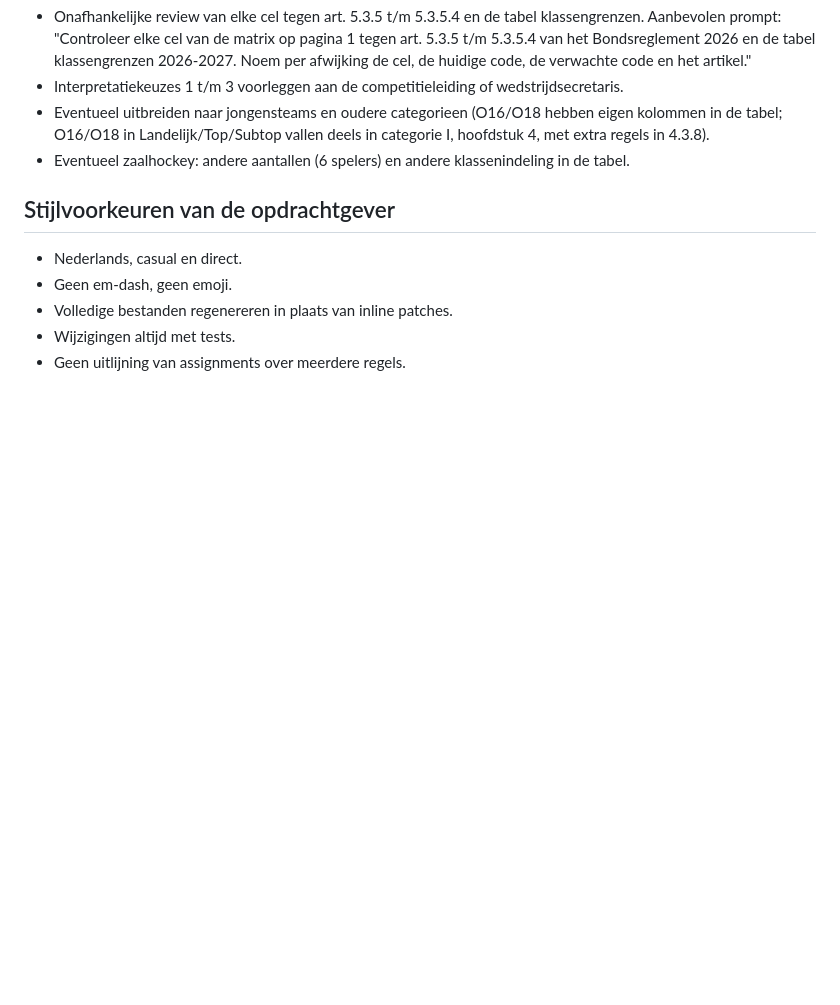
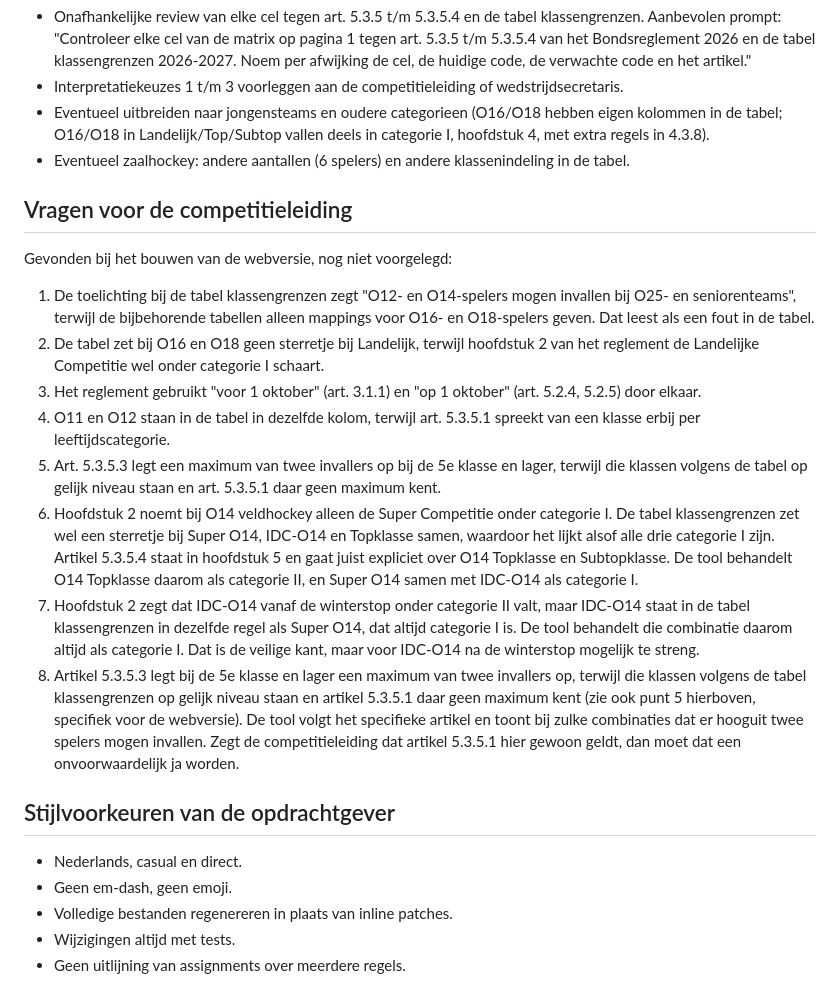
Before and after one commit to faijdherbe/invalmatrix, a Markdown page: HANDOVER.md, the part around the change. Rendered like a GitHub page; blank space fills up the shorter version.

Commit message:
docs: README en de openstaande vragen voor de competitieleiding

```diff
--- a/HANDOVER.md
+++ b/HANDOVER.md
@@ -71,6 +71,37 @@ De asserts in `build.py` dekken de voorbeelden uit art. 5.3.5.1 t/m 5.3.5.3 en d
 - Eventueel uitbreiden naar jongensteams en oudere categorieen (O16/O18 hebben eigen kolommen in de tabel; O16/O18 in Landelijk/Top/Subtop vallen deels in categorie I, hoofdstuk 4, met extra regels in 4.3.8).
 - Eventueel zaalhockey: andere aantallen (6 spelers) en andere klassenindeling in de tabel.
 
+## Vragen voor de competitieleiding
+
+Gevonden bij het bouwen van de webversie, nog niet voorgelegd:
+
+1. De toelichting bij de tabel klassengrenzen zegt "O12- en O14-spelers mogen invallen bij O25-
+   en seniorenteams", terwijl de bijbehorende tabellen alleen mappings voor O16- en O18-spelers
+   geven. Dat leest als een fout in de tabel.
+2. De tabel zet bij O16 en O18 geen sterretje bij Landelijk, terwijl hoofdstuk 2 van het
+   reglement de Landelijke Competitie wel onder categorie I schaart.
+3. Het reglement gebruikt "voor 1 oktober" (art. 3.1.1) en "op 1 oktober" (art. 5.2.4, 5.2.5)
+   door elkaar.
+4. O11 en O12 staan in de tabel in dezelfde kolom, terwijl art. 5.3.5.1 spreekt van een klasse
+   erbij per leeftijdscategorie.
+5. Art. 5.3.5.3 legt een maximum van twee invallers op bij de 5e klasse en lager, terwijl die
+   klassen volgens de tabel op gelijk niveau staan en art. 5.3.5.1 daar geen maximum kent.
+6. Hoofdstuk 2 noemt bij O14 veldhockey alleen de Super Competitie onder categorie I. De tabel
+   klassengrenzen zet wel een sterretje bij Super O14, IDC-O14 en Topklasse samen, waardoor het
+   lijkt alsof alle drie categorie I zijn. Artikel 5.3.5.4 staat in hoofdstuk 5 en gaat juist
+   expliciet over O14 Topklasse en Subtopklasse. De tool behandelt O14 Topklasse daarom als
+   categorie II, en Super O14 samen met IDC-O14 als categorie I.
+7. Hoofdstuk 2 zegt dat IDC-O14 vanaf de winterstop onder categorie II valt, maar IDC-O14 staat
+   in de tabel klassengrenzen in dezelfde regel als Super O14, dat altijd categorie I is. De tool
+   behandelt die combinatie daarom altijd als categorie I. Dat is de veilige kant, maar voor
+   IDC-O14 na de winterstop mogelijk te streng.
+8. Artikel 5.3.5.3 legt bij de 5e klasse en lager een maximum van twee invallers op, terwijl die
+   klassen volgens de tabel klassengrenzen op gelijk niveau staan en artikel 5.3.5.1 daar geen
+   maximum kent (zie ook punt 5 hierboven, specifiek voor de webversie). De tool volgt het
+   specifieke artikel en toont bij zulke combinaties dat er hooguit twee spelers mogen invallen.
+   Zegt de competitieleiding dat artikel 5.3.5.1 hier gewoon geldt, dan moet dat een
+   onvoorwaardelijk ja worden.
+
 ## Stijlvoorkeuren van de opdrachtgever
 
 - Nederlands, casual en direct.
```
Also changed, not shown: README.md (added, +87 -0 lines).
